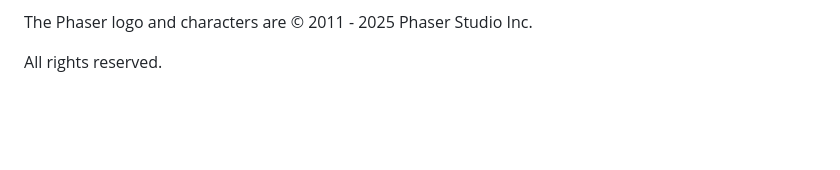
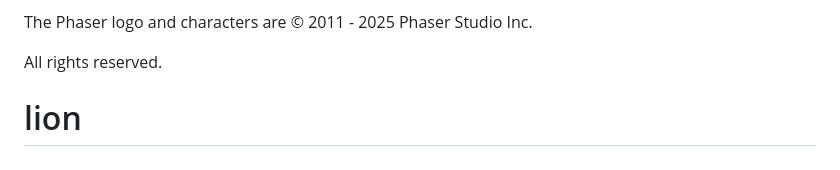
Before and after one commit to Cloud919/lion, a Markdown page: README.md, the part around the change. Drawn GitHub-style; blank space fills up the shorter version.

```diff
--- a/README.md
+++ b/README.md
@@ -156,3 +156,4 @@ Created by [Phaser Studio](mailto:support@phaser.io). Powered by coffee, anime,
 The Phaser logo and characters are &copy; 2011 - 2025 Phaser Studio Inc.
 
 All rights reserved.
+# lion
```
